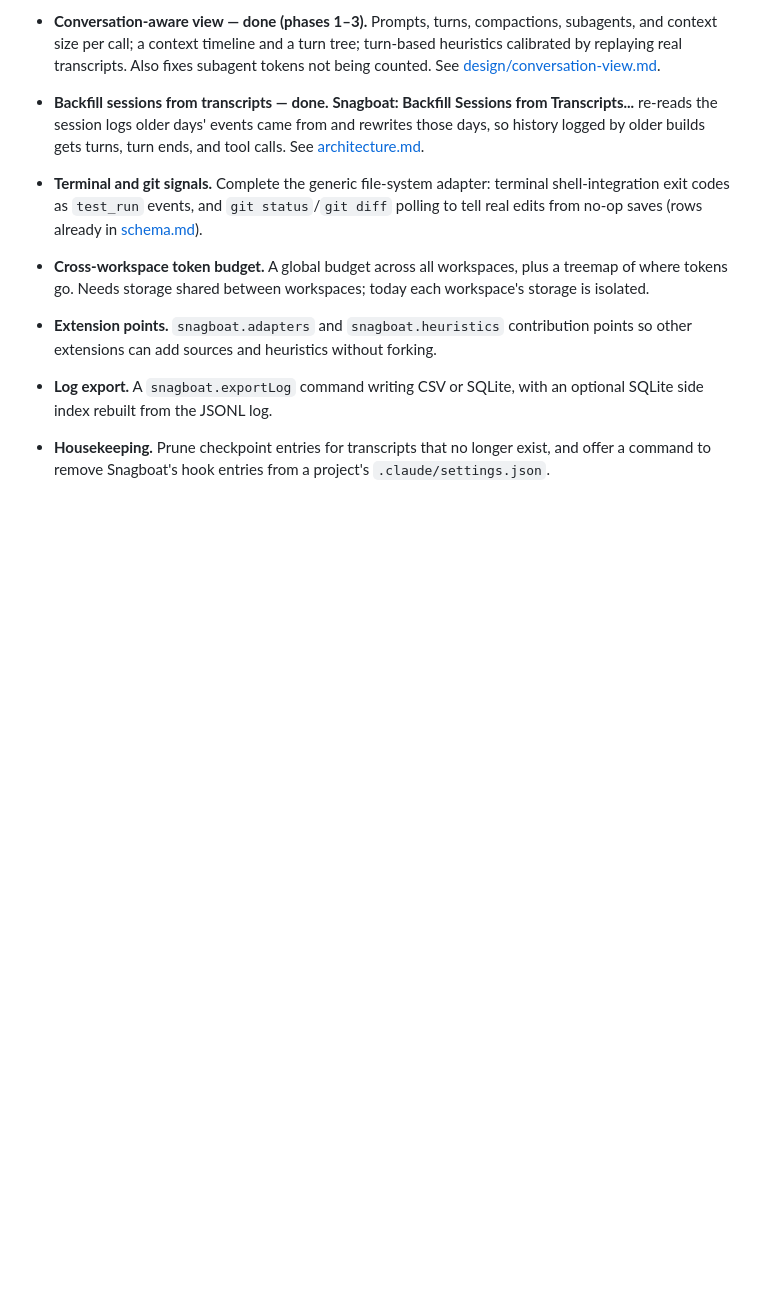
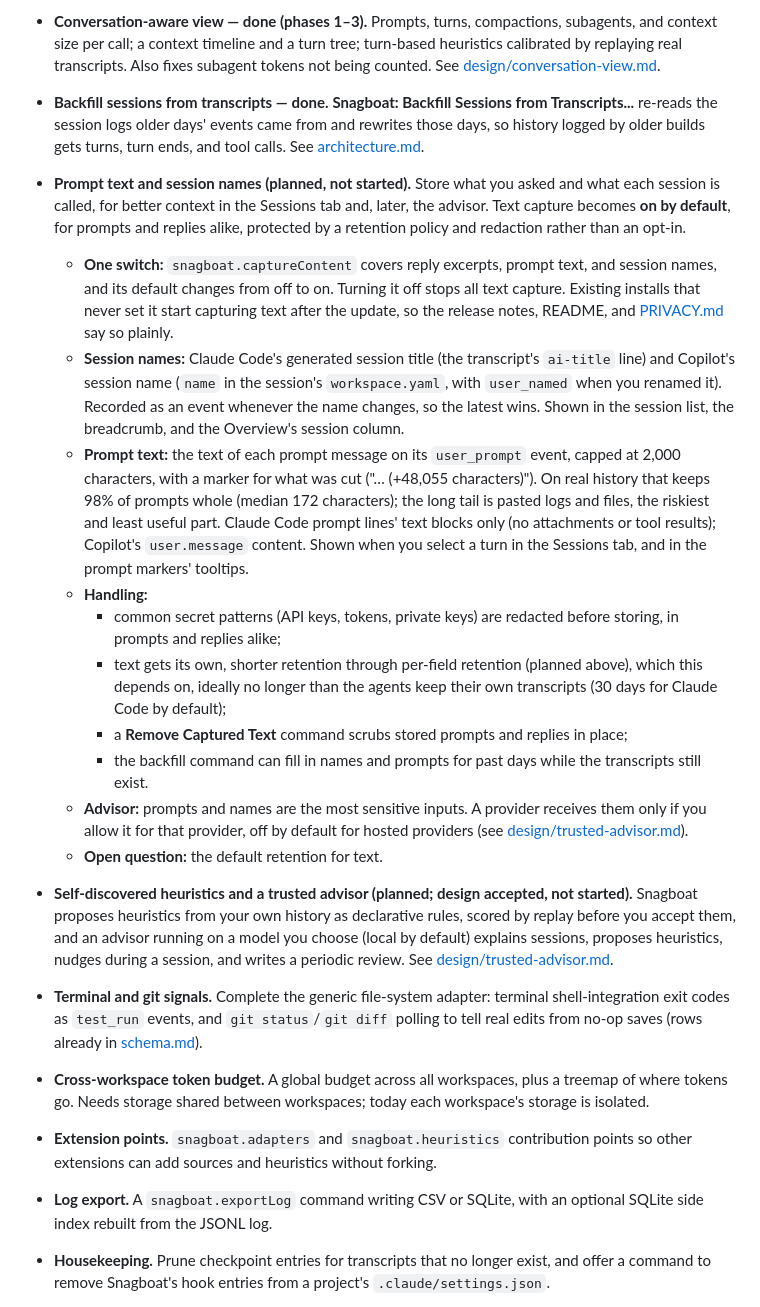
Before and after one commit to DChristianson/snagboat, a Markdown page: docs/roadmap.md, the part around the change. GitHub-like rendering; blank space fills up the shorter version.

```diff
--- a/docs/roadmap.md
+++ b/docs/roadmap.md
@@ -48,6 +48,18 @@ These rollups should evaluate sessions, days, or PRs instead of the short event
 
 - **Conversation-aware view — done (phases 1–3).** Prompts, turns, compactions, subagents, and context size per call; a context timeline and a turn tree; turn-based heuristics calibrated by replaying real transcripts. Also fixes subagent tokens not being counted. See [design/conversation-view.md](design/conversation-view.md).
 - **Backfill sessions from transcripts — done.** **Snagboat: Backfill Sessions from Transcripts...** re-reads the session logs older days' events came from and rewrites those days, so history logged by older builds gets turns, turn ends, and tool calls. See [architecture.md](architecture.md#backfill).
+- **Prompt text and session names (planned, not started).** Store what you asked and what each session is called, for better context in the Sessions tab and, later, the advisor. Text capture becomes **on by default**, for prompts and replies alike, protected by a retention policy and redaction rather than an opt-in.
+  - **One switch:** `snagboat.captureContent` covers reply excerpts, prompt text, and session names, and its default changes from off to on. Turning it off stops all text capture. Existing installs that never set it start capturing text after the update, so the release notes, README, and [PRIVACY.md](../PRIVACY.md) say so plainly.
+  - **Session names:** Claude Code's generated session title (the transcript's `ai-title` line) and Copilot's session name (`name` in the session's `workspace.yaml`, with `user_named` when you renamed it). Recorded as an event whenever the name changes, so the latest wins. Shown in the session list, the breadcrumb, and the Overview's session column.
+  - **Prompt text:** the text of each prompt message on its `user_prompt` event, capped at 2,000 characters, with a marker for what was cut ("… (+48,055 characters)"). On real history that keeps 98% of prompts whole (median 172 characters); the long tail is pasted logs and files, the riskiest and least useful part. Claude Code prompt lines' text blocks only (no attachments or tool results); Copilot's `user.message` content. Shown when you select a turn in the Sessions tab, and in the prompt markers' tooltips.
+  - **Handling:**
+    - common secret patterns (API keys, tokens, private keys) are redacted before storing, in prompts and replies alike;
+    - text gets its own, shorter retention through per-field retention (planned above), which this depends on, ideally no longer than the agents keep their own transcripts (30 days for Claude Code by default);
+    - a **Remove Captured Text** command scrubs stored prompts and replies in place;
+    - the backfill command can fill in names and prompts for past days while the transcripts still exist.
+  - **Advisor:** prompts and names are the most sensitive inputs. A provider receives them only if you allow it for that provider, off by default for hosted providers (see [design/trusted-advisor.md](design/trusted-advisor.md)).
+  - **Open question:** the default retention for text.
+- **Self-discovered heuristics and a trusted advisor (planned; design accepted, not started).** Snagboat proposes heuristics from your own history as declarative rules, scored by replay before you accept them, and an advisor running on a model you choose (local by default) explains sessions, proposes heuristics, nudges during a session, and writes a periodic review. See [design/trusted-advisor.md](design/trusted-advisor.md).
 - **Terminal and git signals.** Complete the generic file-system adapter: terminal shell-integration exit codes as `test_run` events, and `git status`/`git diff` polling to tell real edits from no-op saves (rows already in [schema.md](schema.md)).
 - **Cross-workspace token budget.** A global budget across all workspaces, plus a treemap of where tokens go. Needs storage shared between workspaces; today each workspace's storage is isolated.
 - **Extension points.** `snagboat.adapters` and `snagboat.heuristics` contribution points so other extensions can add sources and heuristics without forking.
```
Also changed, not shown: docs/design/trusted-advisor.md (added, +180 -0 lines).
